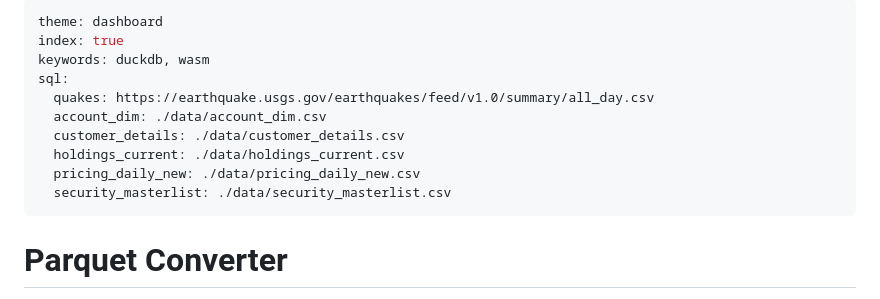
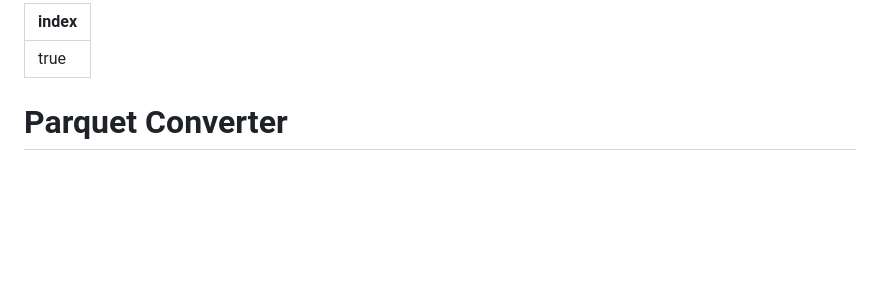
Before and after one commit to renan-peres/website, a Markdown page: src/devbox/parquet-converter-old.md, the part around the change. GitHub-like rendering; blank space fills up the shorter version.

Commit message:
data extraction upload

```diff
--- a/src/devbox/parquet-converter-old.md
+++ b/src/devbox/parquet-converter-old.md
@@ -1,14 +1,5 @@
 ---
-theme: dashboard
 index: true
-keywords: duckdb, wasm
-sql:
-  quakes: https://earthquake.usgs.gov/earthquakes/feed/v1.0/summary/all_day.csv
-  account_dim: ./data/account_dim.csv
-  customer_details: ./data/customer_details.csv
-  holdings_current: ./data/holdings_current.csv
-  pricing_daily_new: ./data/pricing_daily_new.csv
-  security_masterlist: ./data/security_masterlist.csv
 ---
 
 # Parquet Converter
```
